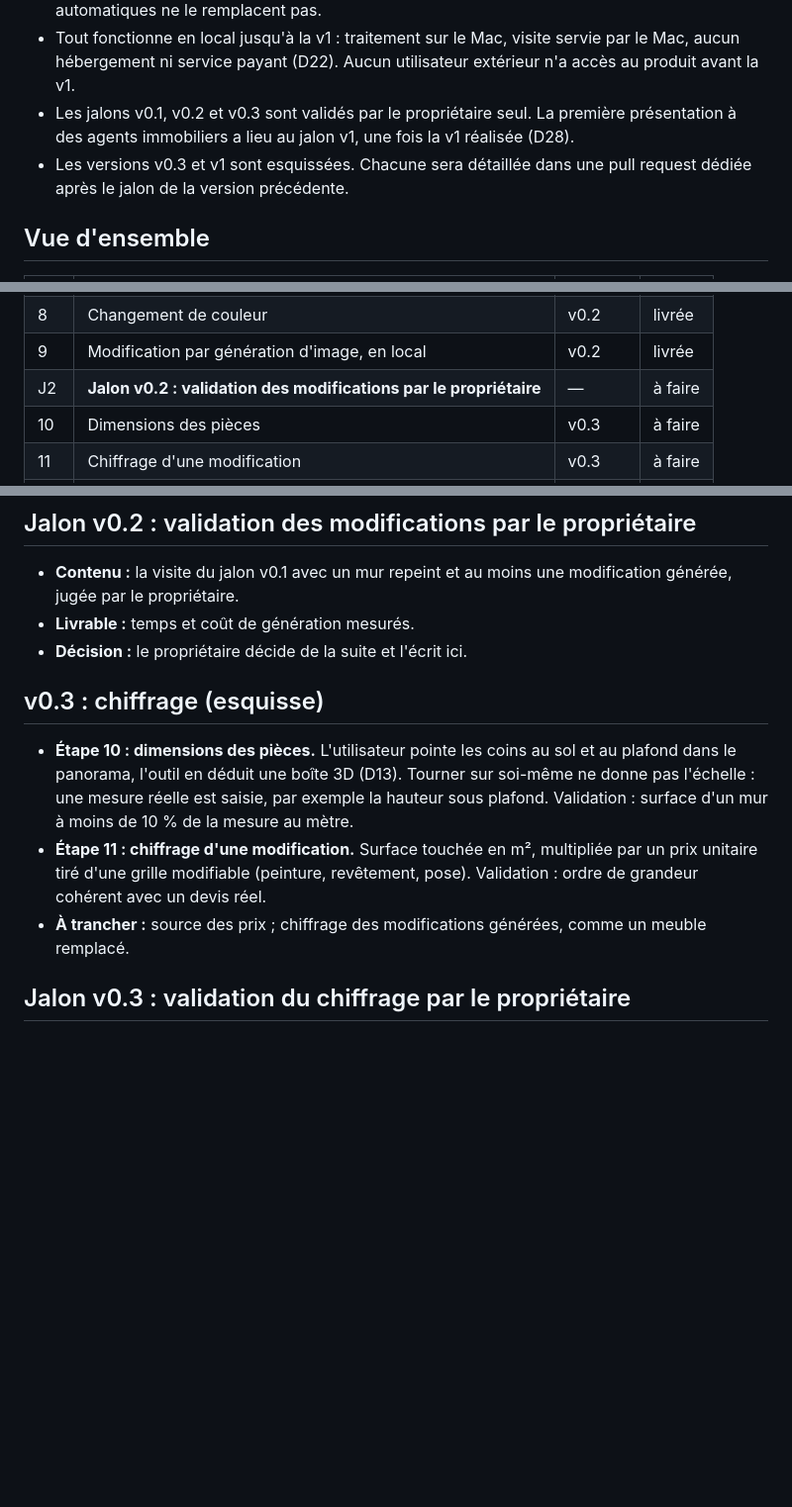
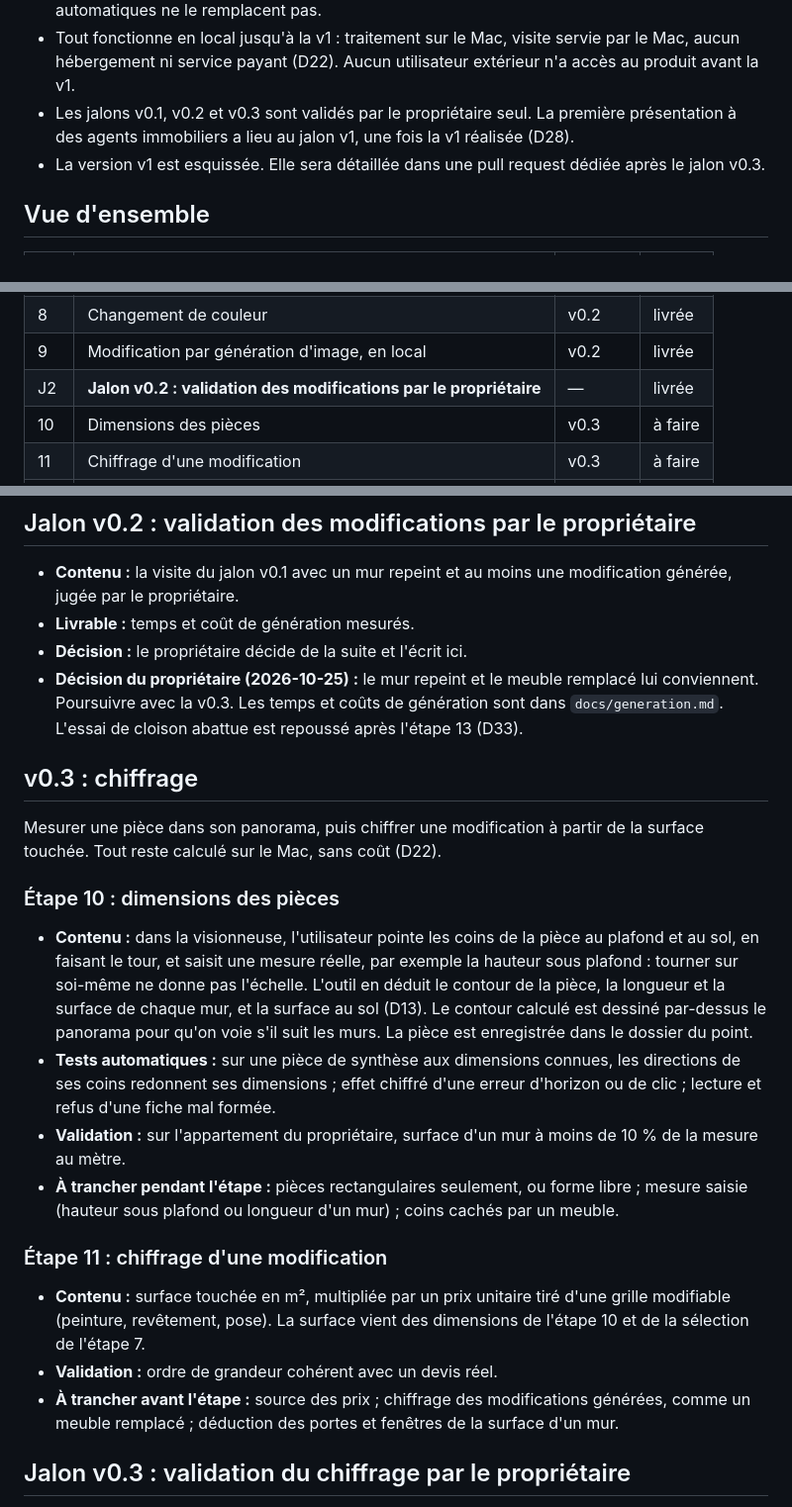
Before and after one commit to Daims-daims/visite360, a Markdown page: PLAN.md, 3 parts joined by grey strips. Shown at 99% size. GitHub-like rendering; blank space fills up the shorter version.

Commit message:
Jalon v0.2 validé par le propriétaire, v0.3 détaillée
Co-Authored-By: Claude Opus 5.5 <noreply@anthropic.com>

```diff
--- a/PLAN.md
+++ b/PLAN.md
@@ -11,7 +11,7 @@ Objectif : à partir de photos prises en tournant sur soi-même avec un téléph
 - Chaque étape a un critère de validation à vérifier sur le Mac ou le téléphone. Les tests automatiques ne le remplacent pas.
 - Tout fonctionne en local jusqu'à la v1 : traitement sur le Mac, visite servie par le Mac, aucun hébergement ni service payant (D22). Aucun utilisateur extérieur n'a accès au produit avant la v1.
 - Les jalons v0.1, v0.2 et v0.3 sont validés par le propriétaire seul. La première présentation à des agents immobiliers a lieu au jalon v1, une fois la v1 réalisée (D28).
-- Les versions v0.3 et v1 sont esquissées. Chacune sera détaillée dans une pull request dédiée après le jalon de la version précédente.
+- La version v1 est esquissée. Elle sera détaillée dans une pull request dédiée après le jalon v0.3.
 
 ## Vue d'ensemble
 
@@ -28,7 +28,7 @@ Objectif : à partir de photos prises en tournant sur soi-même avec un téléph
 | 7 | Sélection d'une surface au clic | v0.2 | livrée |
 | 8 | Changement de couleur | v0.2 | livrée |
 | 9 | Modification par génération d'image, en local | v0.2 | livrée |
-| J2 | **Jalon v0.2 : validation des modifications par le propriétaire** | — | à faire |
+| J2 | **Jalon v0.2 : validation des modifications par le propriétaire** | — | livrée |
 | 10 | Dimensions des pièces | v0.3 | à faire |
 | 11 | Chiffrage d'une modification | v0.3 | à faire |
 | J3 | **Jalon v0.3 : validation du chiffrage par le propriétaire** | — | à faire |
@@ -130,12 +130,24 @@ On génère au maximum sans coût : calcul déterministe quand il suffit, modèl
 - **Contenu :** la visite du jalon v0.1 avec un mur repeint et au moins une modification générée, jugée par le propriétaire.
 - **Livrable :** temps et coût de génération mesurés.
 - **Décision :** le propriétaire décide de la suite et l'écrit ici.
+- **Décision du propriétaire (2026-10-25) :** le mur repeint et le meuble remplacé lui conviennent. Poursuivre avec la v0.3. Les temps et coûts de génération sont dans `docs/generation.md`. L'essai de cloison abattue est repoussé après l'étape 13 (D33).
 
-## v0.3 : chiffrage (esquisse)
+## v0.3 : chiffrage
 
-- **Étape 10 : dimensions des pièces.** L'utilisateur pointe les coins au sol et au plafond dans le panorama, l'outil en déduit une boîte 3D (D13). Tourner sur soi-même ne donne pas l'échelle : une mesure réelle est saisie, par exemple la hauteur sous plafond. Validation : surface d'un mur à moins de 10 % de la mesure au mètre.
-- **Étape 11 : chiffrage d'une modification.** Surface touchée en m², multipliée par un prix unitaire tiré d'une grille modifiable (peinture, revêtement, pose). Validation : ordre de grandeur cohérent avec un devis réel.
-- **À trancher :** source des prix ; chiffrage des modifications générées, comme un meuble remplacé.
+Mesurer une pièce dans son panorama, puis chiffrer une modification à partir de la surface touchée. Tout reste calculé sur le Mac, sans coût (D22).
+
+### Étape 10 : dimensions des pièces
+
+- **Contenu :** dans la visionneuse, l'utilisateur pointe les coins de la pièce au plafond et au sol, en faisant le tour, et saisit une mesure réelle, par exemple la hauteur sous plafond : tourner sur soi-même ne donne pas l'échelle. L'outil en déduit le contour de la pièce, la longueur et la surface de chaque mur, et la surface au sol (D13). Le contour calculé est dessiné par-dessus le panorama pour qu'on voie s'il suit les murs. La pièce est enregistrée dans le dossier du point.
+- **Tests automatiques :** sur une pièce de synthèse aux dimensions connues, les directions de ses coins redonnent ses dimensions ; effet chiffré d'une erreur d'horizon ou de clic ; lecture et refus d'une fiche mal formée.
+- **Validation :** sur l'appartement du propriétaire, surface d'un mur à moins de 10 % de la mesure au mètre.
+- **À trancher pendant l'étape :** pièces rectangulaires seulement, ou forme libre ; mesure saisie (hauteur sous plafond ou longueur d'un mur) ; coins cachés par un meuble.
+
+### Étape 11 : chiffrage d'une modification
+
+- **Contenu :** surface touchée en m², multipliée par un prix unitaire tiré d'une grille modifiable (peinture, revêtement, pose). La surface vient des dimensions de l'étape 10 et de la sélection de l'étape 7.
+- **Validation :** ordre de grandeur cohérent avec un devis réel.
+- **À trancher avant l'étape :** source des prix ; chiffrage des modifications générées, comme un meuble remplacé ; déduction des portes et fenêtres de la surface d'un mur.
 
 ## Jalon v0.3 : validation du chiffrage par le propriétaire
 
```
